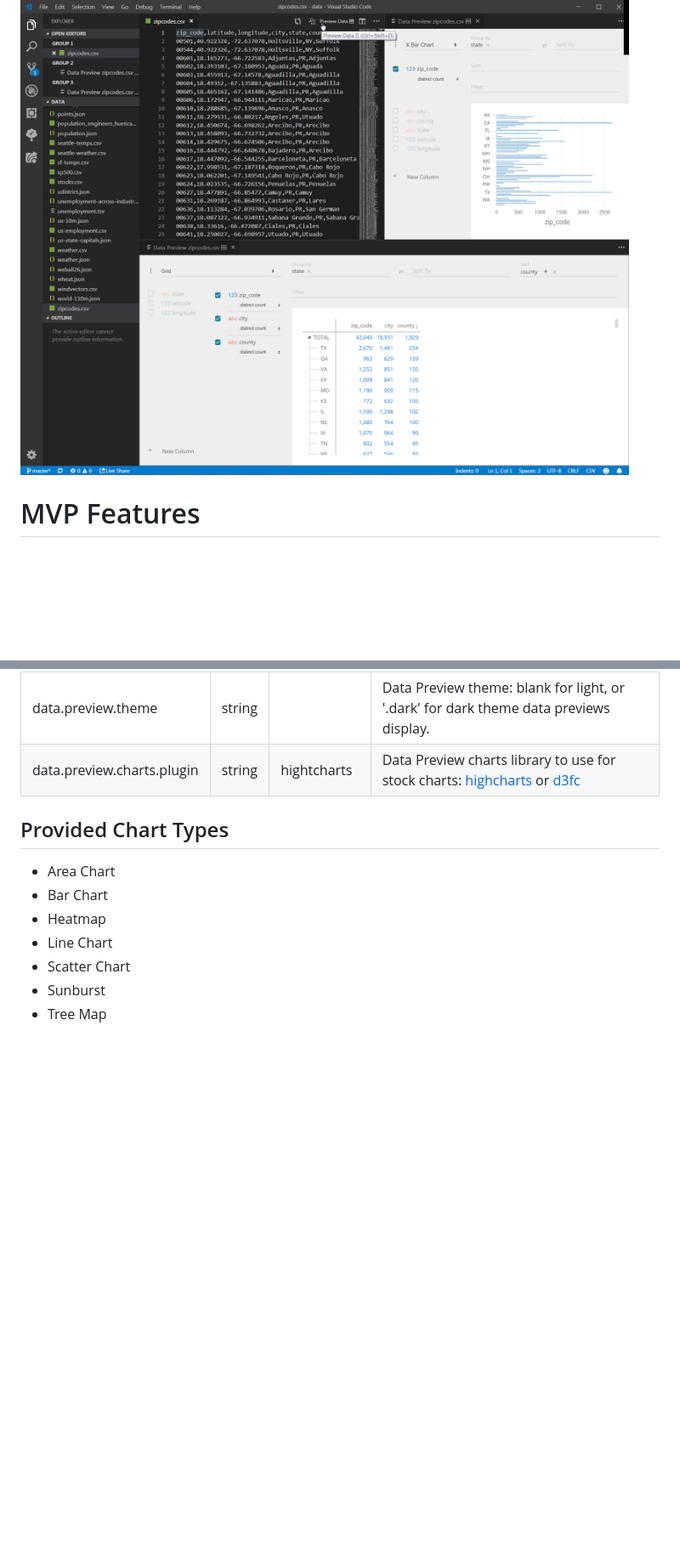
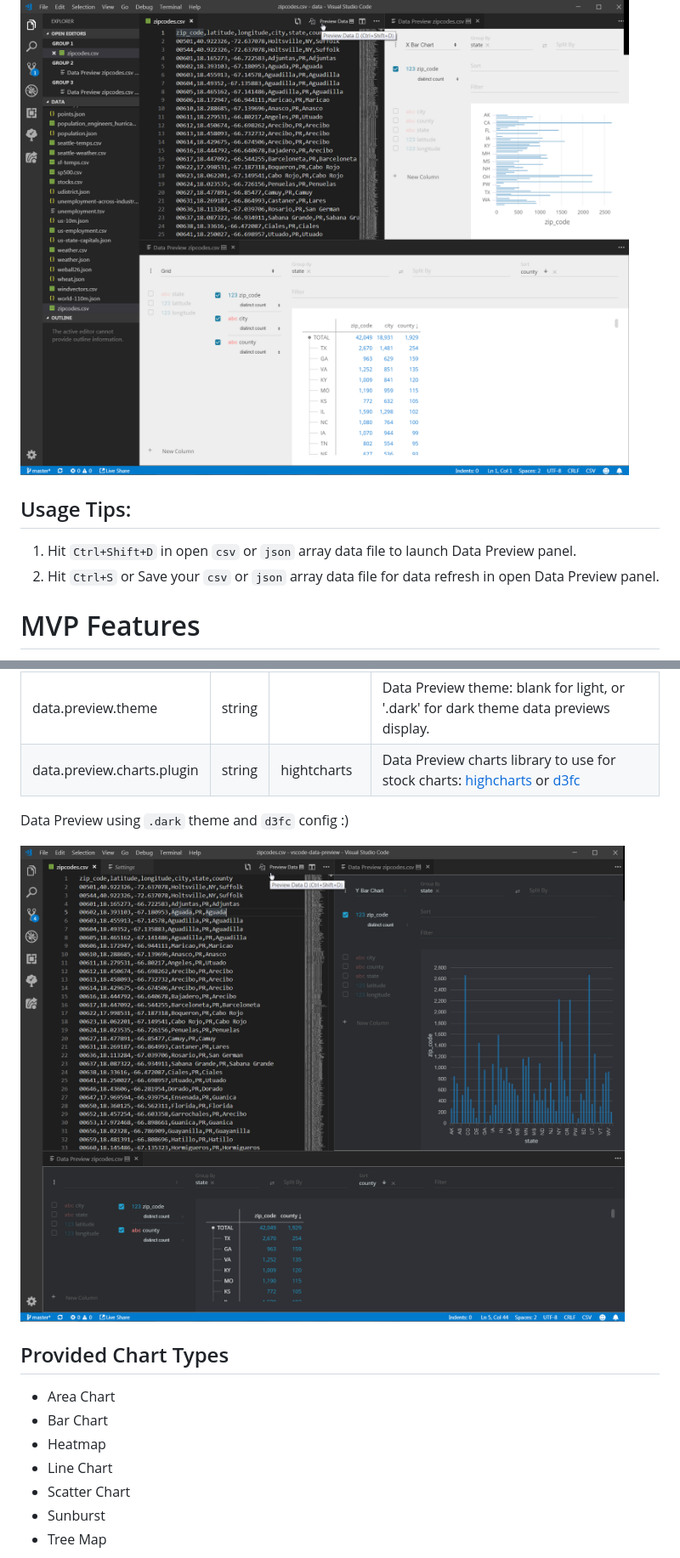
Before and after one commit to RandomFractals/vscode-data-preview, a Markdown page: README.md, 2 parts joined by grey strips. Shown: that part at 85% size. GitHub-like rendering; pictures changed too: images/vscode-data-preview-dark.png (added); blank space fills up the shorter version.

```diff
--- a/README.md
+++ b/README.md
@@ -4,6 +4,11 @@ large `csv`, `json` array, `arrow` and `parquet` data files with [Perspective](h
 
 ![Data Preview](https://github.com/RandomFractals/vscode-data-preview/blob/master/images/vscode-data-preview.png?raw=true
 "Data Preview")
+
+## Usage Tips:
+
+1. Hit `Ctrl+Shift+D` in open `csv` or `json` array data file to launch Data Preview panel.
+2. Hit `Ctrl+S` or Save your `csv` or `json` array data file for data refresh in open Data Preview panel.
 
 # MVP Features
 
@@ -28,6 +42,12 @@ Setting | Type | Default Value | Description
 ------- | ---- | ------------- | -----------
 data.preview.theme | string |  | Data Preview theme: blank for light, or '.dark' for dark theme data previews display.
 data.preview.charts.plugin | string | hightcharts | Data Preview charts library to use for stock charts: [highcharts](https://www.highcharts.com/demo) or [d3fc](https://d3fc.io/)
+
+Data Preview using `.dark` theme and `d3fc` config :)
+
+![Data Preview Dark](https://github.com/RandomFractals/vscode-data-preview/blob/master/images/vscode-data-preview-dark.png?raw=true
+"Data Preview Dark")
+
 
 ## Provided Chart Types
 
```
Also changed, not shown: other parts of README.md (+9 -0 lines), images/vscode-data-preview-contributions.png (added), 2 other files.
